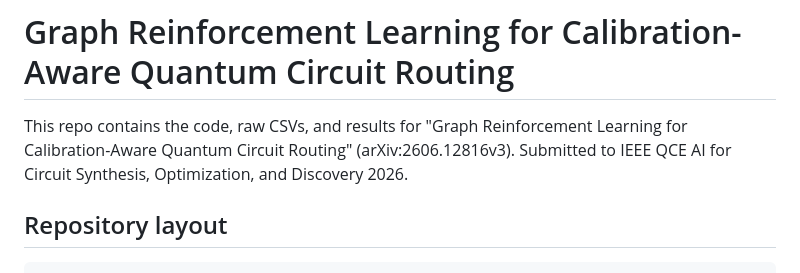
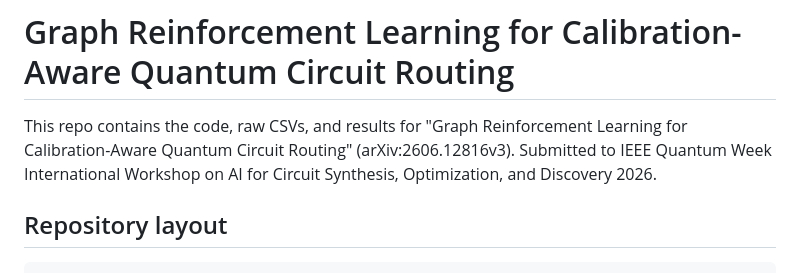
Before and after one commit to YTomar79/calibration-aware-rl-routing, a Markdown page: README.md, the part around the change. Rendered like a GitHub page.

Commit message:
Correct workshop name in README
Updated the event name for the workshop in the README.

```diff
--- a/README.md
+++ b/README.md
@@ -1,6 +1,6 @@
 # Graph Reinforcement Learning for Calibration-Aware Quantum Circuit Routing
 
-This repo contains the code, raw CSVs, and results for "Graph Reinforcement Learning for Calibration-Aware Quantum Circuit Routing" (arXiv:2606.12816v3). Submitted to IEEE QCE AI for Circuit Synthesis, Optimization, and Discovery 2026.
+This repo contains the code, raw CSVs, and results for "Graph Reinforcement Learning for Calibration-Aware Quantum Circuit Routing" (arXiv:2606.12816v3). Submitted to IEEE Quantum Week International Workshop on AI for Circuit Synthesis, Optimization, and Discovery 2026.
 
 
 ## Repository layout
```
